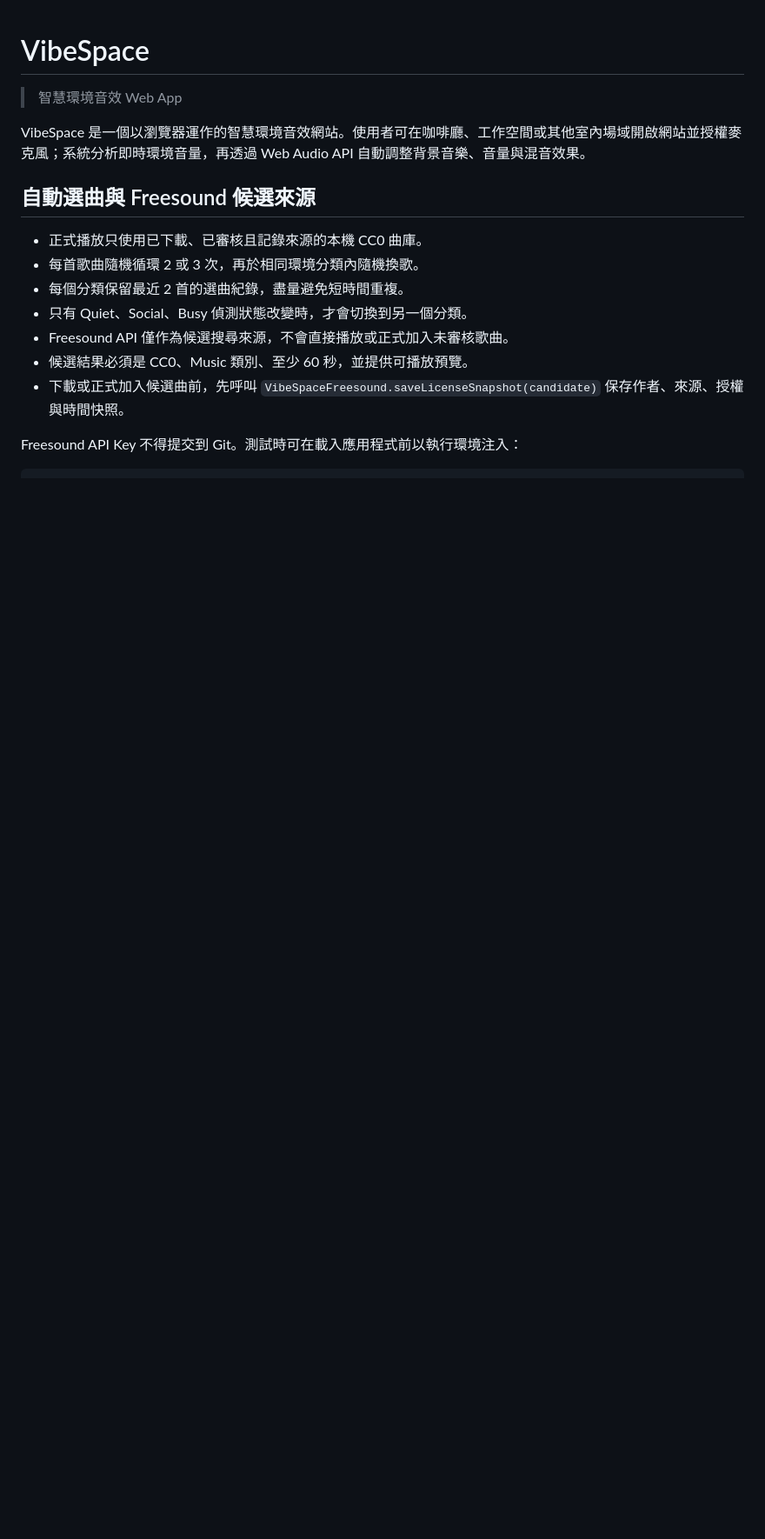
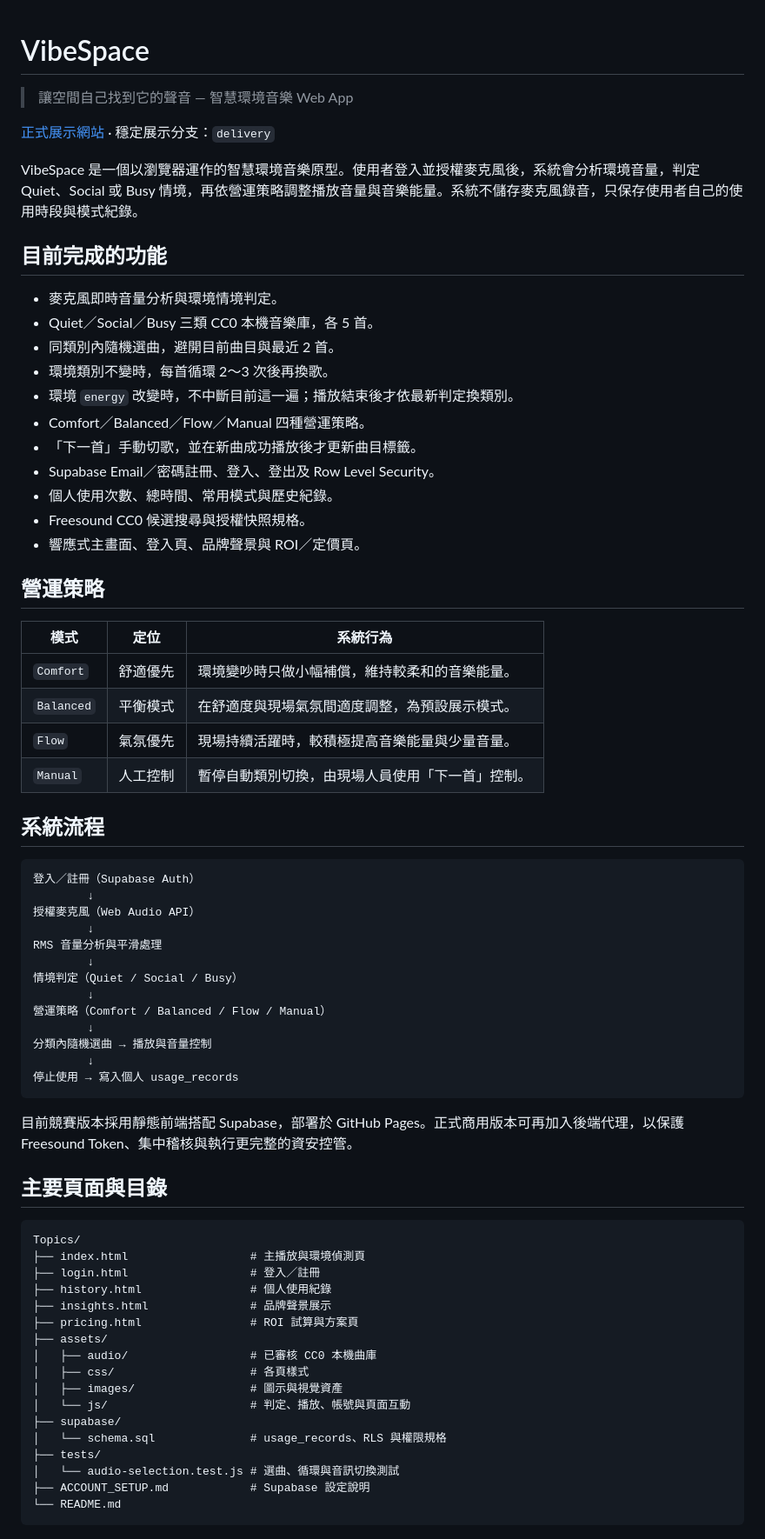
Before and after one commit to dddwater/Topics, a Markdown page: README.md, the part around one of its changes. Shown at 87% size. Rendered like a GitHub page; blank space fills up the shorter version.

Commit message:
docs: update delivery README and team responsibilities

````diff
--- a/README.md
+++ b/README.md
@@ -1,17 +1,73 @@
 # VibeSpace
 
-> 智慧環境音效 Web App
+> 讓空間自己找到它的聲音 — 智慧環境音樂 Web App
 
-VibeSpace 是一個以瀏覽器運作的智慧環境音效網站。使用者可在咖啡廳、工作空間或其他室內場域開啟網站並授權麥克風；系統分析即時環境音量，再透過 Web Audio API 自動調整背景音樂、音量與混音效果。
+[正式展示網站](https://dddwater.github.io/Topics/) · 穩定展示分支：`delivery`
 
-## 自動選曲與 Freesound 候選來源
+VibeSpace 是一個以瀏覽器運作的智慧環境音樂原型。使用者登入並授權麥克風後，系統會分析環境音量，判定 Quiet、Social 或 Busy 情境，再依營運策略調整播放音量與音樂能量。系統不儲存麥克風錄音，只保存使用者自己的使用時段與模式紀錄。
 
-- 正式播放只使用已下載、已審核且記錄來源的本機 CC0 曲庫。
-- 每首歌曲隨機循環 2 或 3 次，再於相同環境分類內隨機換歌。
-- 每個分類保留最近 2 首的選曲紀錄，盡量避免短時間重複。
-- 只有 Quiet、Social、Busy 偵測狀態改變時，才會切換到另一個分類。
-- Freesound API 僅作為候選搜尋來源，不會直接播放或正式加入未審核歌曲。
-- 候選結果必須是 CC0、Music 類別、至少 60 秒，並提供可播放預覽。
-- 下載或正式加入候選曲前，先呼叫 `VibeSpaceFreesound.saveLicenseSnapshot(candidate)` 保存作者、來源、授權與時間快照。
+## 目前完成的功能
 
-Freesound API Key 不得提交到 Git。測試時可在載入應用程式前以執行環境注入：
+- 麥克風即時音量分析與環境情境判定。
+- Quiet／Social／Busy 三類 CC0 本機音樂庫，各 5 首。
+- 同類別內隨機選曲，避開目前曲目與最近 2 首。
+- 環境類別不變時，每首循環 2～3 次後再換歌。
+- 環境 `energy` 改變時，不中斷目前這一遍；播放結束後才依最新判定換類別。
+- Comfort／Balanced／Flow／Manual 四種營運策略。
+- 「下一首」手動切歌，並在新曲成功播放後才更新曲目標籤。
+- Supabase Email／密碼註冊、登入、登出及 Row Level Security。
+- 個人使用次數、總時間、常用模式與歷史紀錄。
+- Freesound CC0 候選搜尋與授權快照規格。
+- 響應式主畫面、登入頁、品牌聲景與 ROI／定價頁。
+
+## 營運策略
+
+| 模式 | 定位 | 系統行為 |
+| --- | --- | --- |
+| `Comfort` | 舒適優先 | 環境變吵時只做小幅補償，維持較柔和的音樂能量。 |
+| `Balanced` | 平衡模式 | 在舒適度與現場氣氛間適度調整，為預設展示模式。 |
+| `Flow` | 氣氛優先 | 現場持續活躍時，較積極提高音樂能量與少量音量。 |
+| `Manual` | 人工控制 | 暫停自動類別切換，由現場人員使用「下一首」控制。 |
+
+## 系統流程
+
+```text
+登入／註冊（Supabase Auth）
+        ↓
+授權麥克風（Web Audio API）
+        ↓
+RMS 音量分析與平滑處理
+        ↓
+情境判定（Quiet / Social / Busy）
+        ↓
+營運策略（Comfort / Balanced / Flow / Manual）
+        ↓
+分類內隨機選曲 → 播放與音量控制
+        ↓
+停止使用 → 寫入個人 usage_records
+```
+
+目前競賽版本採用靜態前端搭配 Supabase，部署於 GitHub Pages。正式商用版本可再加入後端代理，以保護 Freesound Token、集中稽核與執行更完整的資安控管。
+
+## 主要頁面與目錄
+
+```text
+Topics/
+├── index.html                  # 主播放與環境偵測頁
+├── login.html                  # 登入／註冊
+├── history.html                # 個人使用紀錄
+├── insights.html               # 品牌聲景展示
+├── pricing.html                # ROI 試算與方案頁
+├── assets/
+│   ├── audio/                  # 已審核 CC0 本機曲庫
+│   ├── css/                    # 各頁樣式
+│   ├── images/                 # 圖示與視覺資產
+│   └── js/                     # 判定、播放、帳號與頁面互動
+├── supabase/
+│   └── schema.sql              # usage_records、RLS 與權限規格
+├── tests/
+│   └── audio-selection.test.js # 選曲、循環與音訊切換測試
+├── ACCOUNT_SETUP.md            # Supabase 設定說明
+└── README.md
+```
+
````
Also changed, not shown: other parts of README.md (+79 -94 lines).
